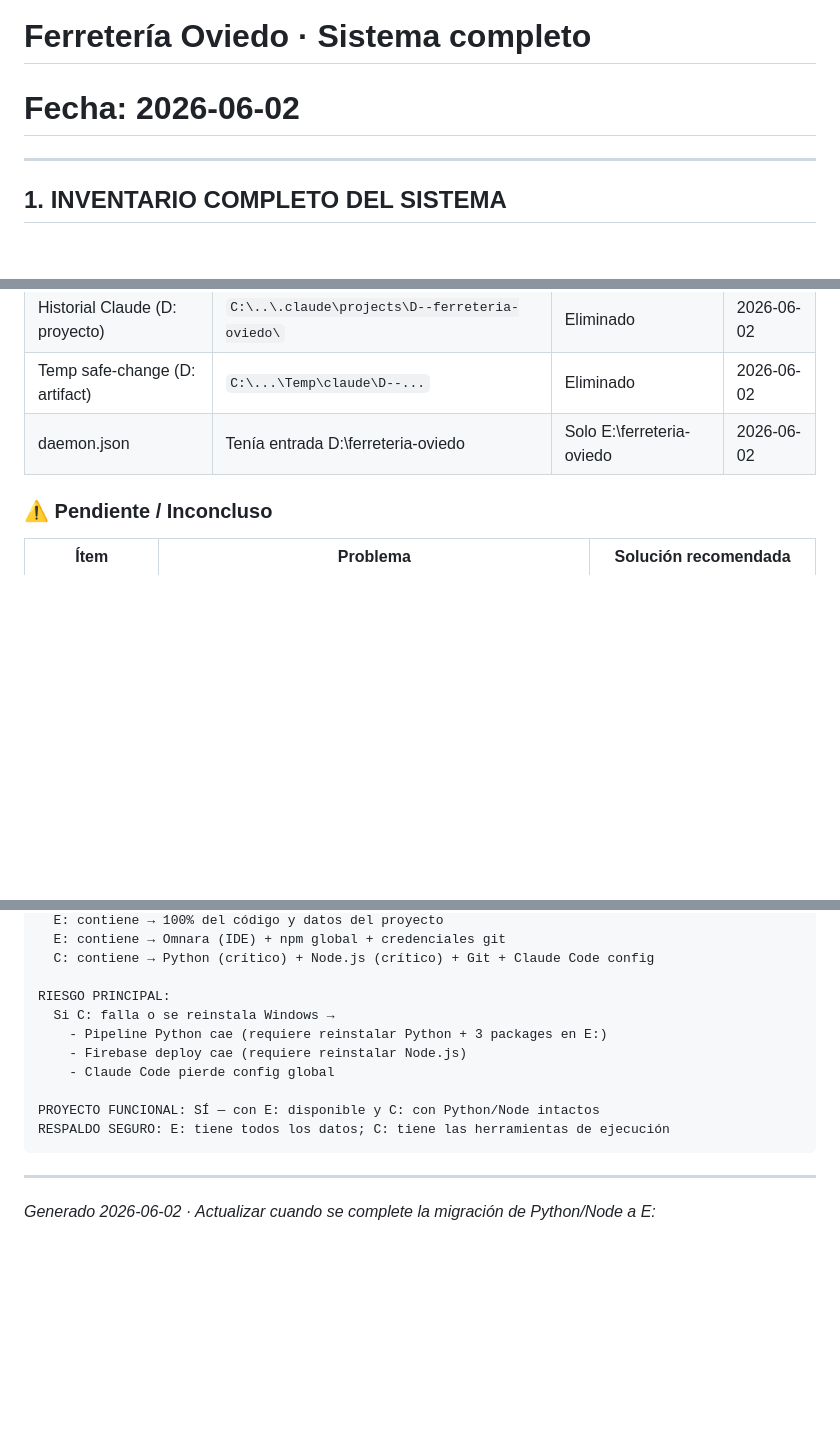
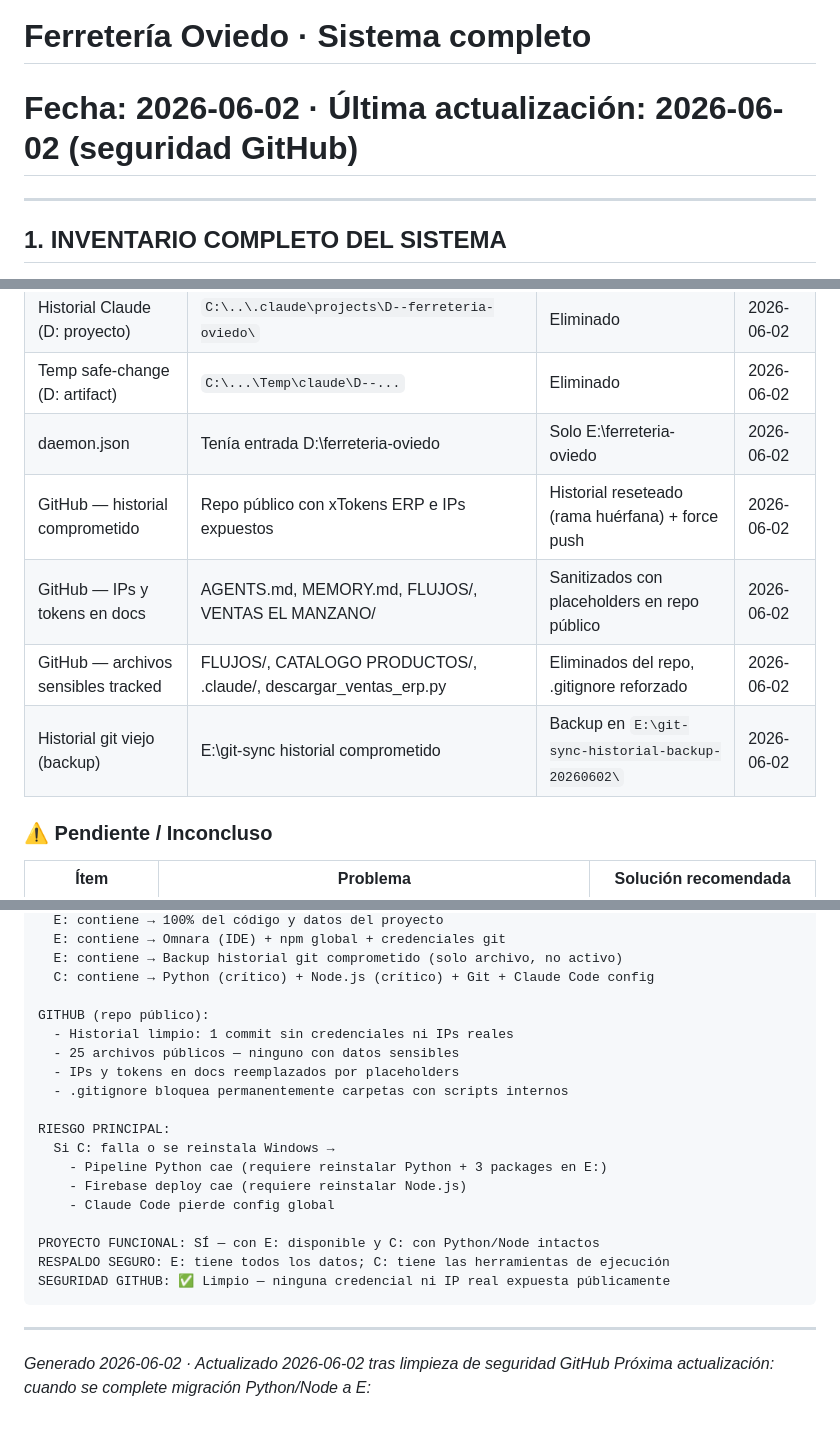
Before and after one commit to oviedoem/ferreteria-oviedo, a Markdown page: RESUMEN_TECNICO_MIGRACION_E.md, 3 parts joined by grey strips. Drawn GitHub-style; blank space fills up the shorter version.

````diff
--- a/RESUMEN_TECNICO_MIGRACION_E.md
+++ b/RESUMEN_TECNICO_MIGRACION_E.md
@@ -1,6 +1,6 @@
 # RESUMEN TÉCNICO — MIGRACIÓN A DISCO E:
 # Ferretería Oviedo · Sistema completo
-# Fecha: 2026-06-02
+# Fecha: 2026-06-02 · Última actualización: 2026-06-02 (seguridad GitHub)
 
 ---
 
@@ -47,6 +47,10 @@
 | Historial Claude (D: proyecto) | `C:\..\.claude\projects\D--ferreteria-oviedo\` | Eliminado | 2026-06-02 |
 | Temp safe-change (D: artifact) | `C:\...\Temp\claude\D--...` | Eliminado | 2026-06-02 |
 | daemon.json | Tenía entrada D:\ferreteria-oviedo | Solo E:\ferreteria-oviedo | 2026-06-02 |
+| GitHub — historial comprometido | Repo público con xTokens ERP e IPs expuestos | Historial reseteado (rama huérfana) + force push | 2026-06-02 |
+| GitHub — IPs y tokens en docs | AGENTS.md, MEMORY.md, FLUJOS/, VENTAS EL MANZANO/ | Sanitizados con placeholders en repo público | 2026-06-02 |
+| GitHub — archivos sensibles tracked | FLUJOS/, CATALOGO PRODUCTOS/, .claude/, descargar_ventas_erp.py | Eliminados del repo, .gitignore reforzado | 2026-06-02 |
+| Historial git viejo (backup) | E:\git-sync historial comprometido | Backup en `E:\git-sync-historial-backup-20260602\` | 2026-06-02 |
 
 ### ⚠️ Pendiente / Inconcluso
 
@@ -187,6 +238,13 @@ ESTADO ACTUAL:
   E: contiene → 100% del código y datos del proyecto
   E: contiene → Omnara (IDE) + npm global + credenciales git
+  E: contiene → Backup historial git comprometido (solo archivo, no activo)
   C: contiene → Python (crítico) + Node.js (crítico) + Git + Claude Code config
+
+GITHUB (repo público):
+  - Historial limpio: 1 commit sin credenciales ni IPs reales
+  - 25 archivos públicos — ninguno con datos sensibles
+  - IPs y tokens en docs reemplazados por placeholders
+  - .gitignore bloquea permanentemente carpetas con scripts internos
 
 RIESGO PRINCIPAL:
   Si C: falla o se reinstala Windows →
@@ -196,8 +254,10 @@ RIESGO PRINCIPAL:
 
 PROYECTO FUNCIONAL: SÍ — con E: disponible y C: con Python/Node intactos
 RESPALDO SEGURO: E: tiene todos los datos; C: tiene las herramientas de ejecución
+SEGURIDAD GITHUB: ✅ Limpio — ninguna credencial ni IP real expuesta públicamente
 ```
 
 ---
 
-*Generado 2026-06-02 · Actualizar cuando se complete la migración de Python/Node a E:*
+*Generado 2026-06-02 · Actualizado 2026-06-02 tras limpieza de seguridad GitHub*
+*Próxima actualización: cuando se complete migración Python/Node a E:*
````
Also changed, not shown: other parts of RESUMEN_TECNICO_MIGRACION_E.md (+50 -3 lines), MAPA_FLUJO_PROYECTOS.md (+44 -1 lines).
